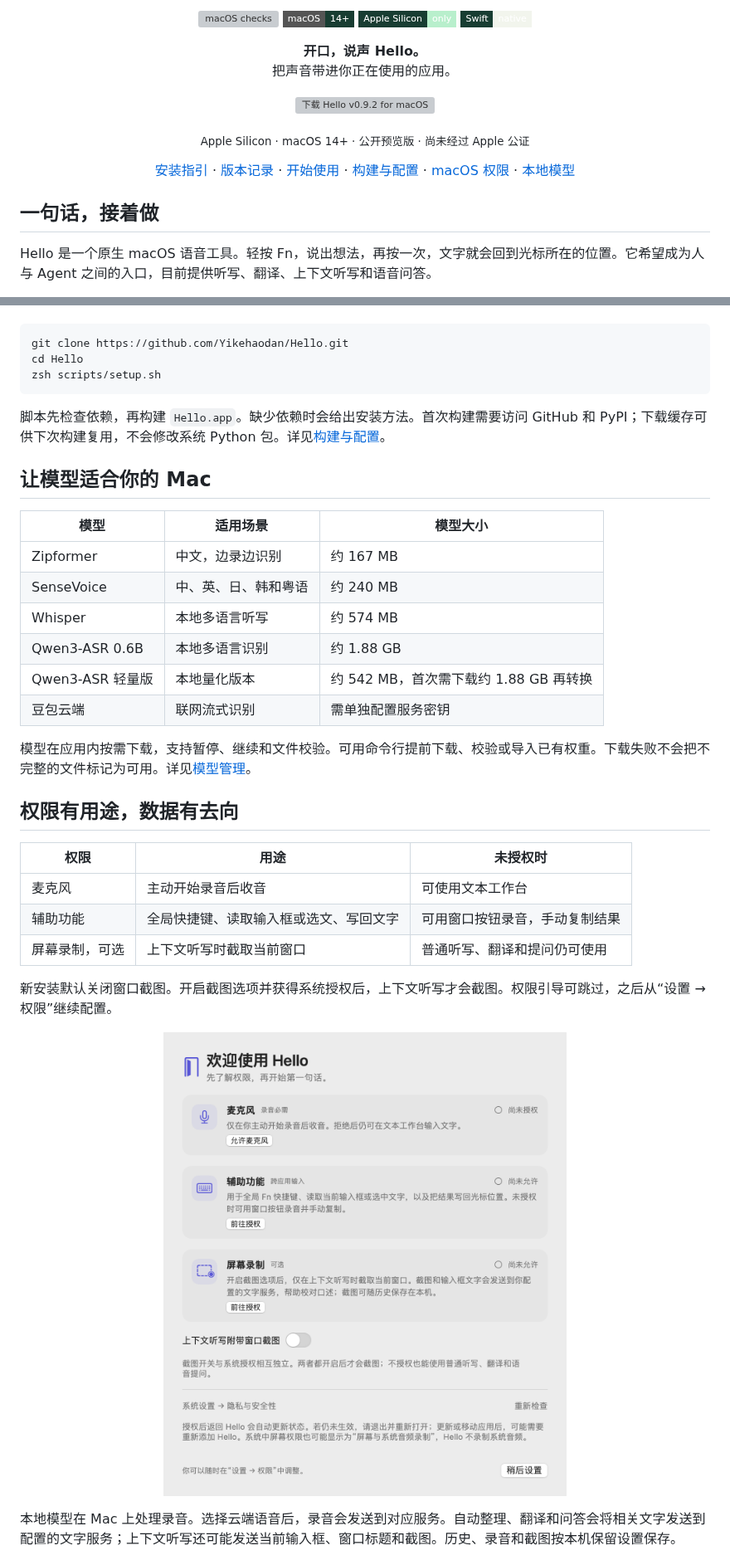
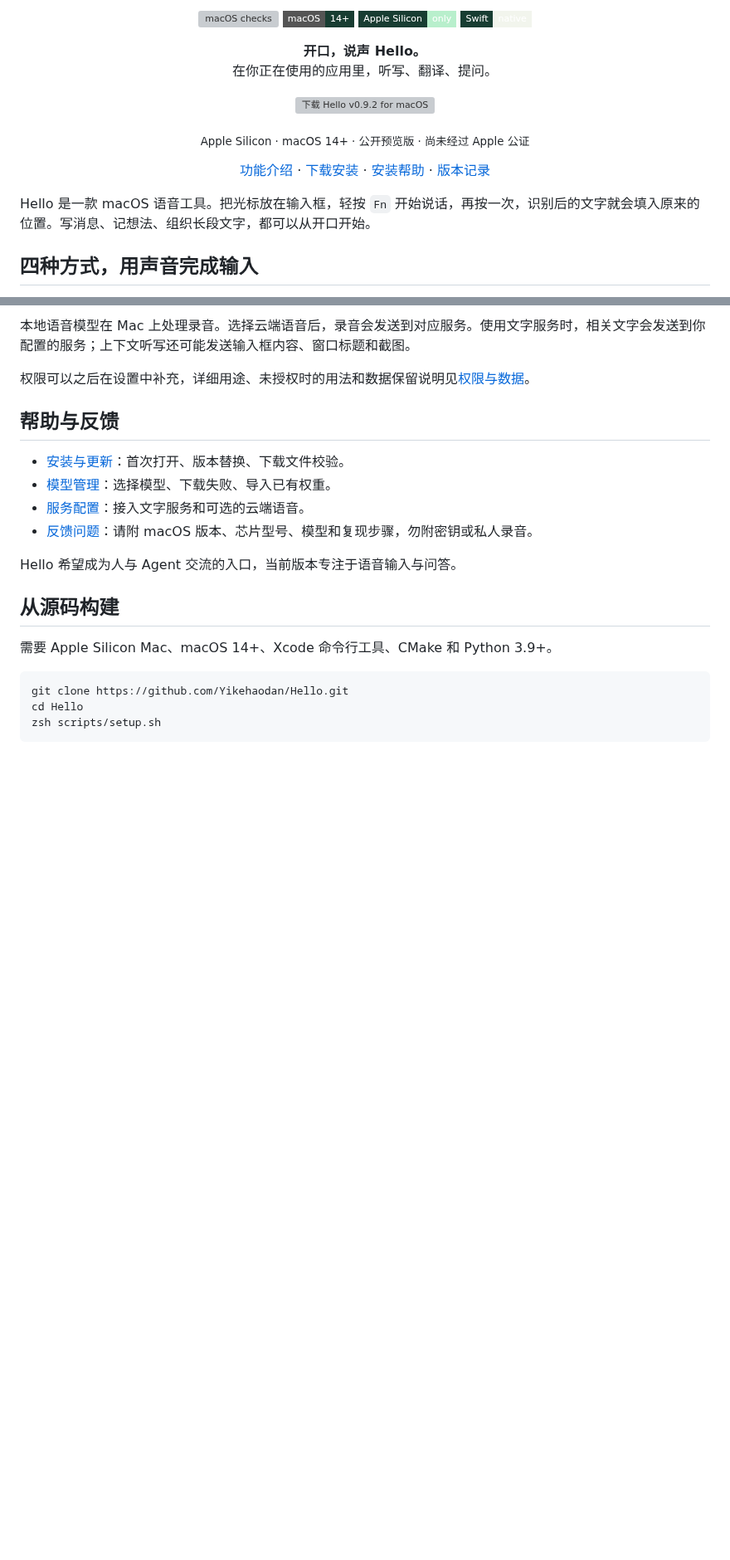
Before and after one commit to Yikehaodan/Hello, a Markdown page: README.md, 2 parts joined by grey strips. Shown at 83% size. Drawn GitHub-style; badges without logos; blank space fills up the shorter version; grey boxes are pictures that could not be loaded.

````diff
--- a/README.md
+++ b/README.md
@@ -7,14 +7,14 @@
   <img src="https://img.shields.io/badge/Apple_Silicon-only-B8EFCC?style=flat-square&amp;labelColor=183D32" alt="Apple Silicon only" />
   <img src="https://img.shields.io/badge/Swift-native-F2F5ED?style=flat-square&amp;logo=swift&amp;labelColor=183D32" alt="Native Swift" />
 </p>
-<p align="center"><strong>开口，说声 Hello。</strong><br/>把声音带进你正在使用的应用。</p>
+<p align="center"><strong>开口，说声 Hello。</strong><br/>在你正在使用的应用里，听写、翻译、提问。</p>
 <p align="center">
   <a href="https://github.com/Yikehaodan/Hello/releases/download/v0.9.2/Hello-0.9.2-macOS-arm64.dmg"><img src="docs/assets/download-macos.svg" width="340" height="64" alt="下载 Hello v0.9.2 for macOS" /></a>
 </p>
 <p align="center"><sub>Apple Silicon · macOS 14+ · 公开预览版 · 尚未经过 Apple 公证</sub></p>
-<p align="center"><a href="docs/INSTALL.md">安装指引</a> · <a href="https://github.com/Yikehaodan/Hello/releases/latest">版本记录</a> · <a href="#开始使用">开始使用</a> · <a href="docs/SETUP.md">构建与配置</a> · <a href="docs/PERMISSIONS.md">macOS 权限</a> · <a href="docs/MODELS.md">本地模型</a></p>
+<p align="center"><a href="#四种方式用声音完成输入">功能介绍</a> · <a href="#下载安装">下载安装</a> · <a href="docs/INSTALL.md">安装帮助</a> · <a href="https://github.com/Yikehaodan/Hello/releases/latest">版本记录</a></p>
 
-## 一句话，接着做
+Hello 是一款 macOS 语音工具。把光标放在输入框，轻按 `Fn` 开始说话，再按一次，识别后的文字就会填入原来的位置。写消息、记想法、组织长段文字，都可以从开口开始。
 
-Hello 是一个原生 macOS 语音工具。轻按 Fn，说出想法，再按一次，文字就会回到光标所在的位置。它希望成为人与 Agent 之间的入口，目前提供听写、翻译、上下文听写和语音问答。
+## 四种方式，用声音完成输入
 
@@ -55,3 +72,19 @@ Hello 原名 Knock。从旧版升级会保留本机数据与模型，详见[安
+本地语音模型在 Mac 上处理录音。选择云端语音后，录音会发送到对应服务。使用文字服务时，相关文字会发送到你配置的服务；上下文听写还可能发送输入框内容、窗口标题和截图。
+
+权限可以之后在设置中补充，详细用途、未授权时的用法和数据保留说明见[权限与数据](docs/PERMISSIONS.md)。
+
+## 帮助与反馈
+
+- [安装与更新](docs/INSTALL.md)：首次打开、版本替换、下载文件校验。
+- [模型管理](docs/MODELS.md)：选择模型、下载失败、导入已有权重。
+- [服务配置](docs/SETUP.md#文字服务)：接入文字服务和可选的云端语音。
+- [反馈问题](https://github.com/Yikehaodan/Hello/issues)：请附 macOS 版本、芯片型号、模型和复现步骤，勿附密钥或私人录音。
+
+Hello 希望成为人与 Agent 交流的入口，当前版本专注于语音输入与问答。
+
+## 从源码构建
+
+需要 Apple Silicon Mac、macOS 14+、Xcode 命令行工具、CMake 和 Python 3.9+。
 
 ```sh
 git clone https://github.com/Yikehaodan/Hello.git
@@ -59,32 +92,3 @@ cd Hello
 zsh scripts/setup.sh
 ```
 
-脚本先检查依赖，再构建 `Hello.app`。缺少依赖时会给出安装方法。首次构建需要访问 GitHub 和 PyPI；下载缓存可供下次构建复用，不会修改系统 Python 包。详见[构建与配置](docs/SETUP.md)。
-
-## 让模型适合你的 Mac
-
-| 模型 | 适用场景 | 模型大小 |
-| --- | --- | --- |
-| Zipformer | 中文，边录边识别 | 约 167 MB |
-| SenseVoice | 中、英、日、韩和粤语 | 约 240 MB |
-| Whisper | 本地多语言听写 | 约 574 MB |
-| Qwen3-ASR 0.6B | 本地多语言识别 | 约 1.88 GB |
-| Qwen3-ASR 轻量版 | 本地量化版本 | 约 542 MB，首次需下载约 1.88 GB 再转换 |
-| 豆包云端 | 联网流式识别 | 需单独配置服务密钥 |
-
-模型在应用内按需下载，支持暂停、继续和文件校验。可用命令行提前下载、校验或导入已有权重。下载失败不会把不完整的文件标记为可用。详见[模型管理](docs/MODELS.md)。
-
-## 权限有用途，数据有去向
-
-| 权限 | 用途 | 未授权时 |
-| --- | --- | --- |
-| 麦克风 | 主动开始录音后收音 | 可使用文本工作台 |
-| 辅助功能 | 全局快捷键、读取输入框或选文、写回文字 | 可用窗口按钮录音，手动复制结果 |
-| 屏幕录制，可选 | 上下文听写时截取当前窗口 | 普通听写、翻译和提问仍可使用 |
-
-新安装默认关闭窗口截图。开启截图选项并获得系统授权后，上下文听写才会截图。权限引导可跳过，之后从“设置 → 权限”继续配置。
-
-<p align="center"><img src="docs/assets/permissions.png" alt="Hello 首次启动的 macOS 权限说明" width="540" /></p>
-
-本地模型在 Mac 上处理录音。选择云端语音后，录音会发送到对应服务。自动整理、翻译和问答会将相关文字发送到配置的文字服务；上下文听写还可能发送当前输入框、窗口标题和截图。历史、录音和截图按本机保留设置保存。
-
````
Also changed, not shown: other parts of README.md (+40 -45 lines), docs/assets/history.png (added), 2 other files.
